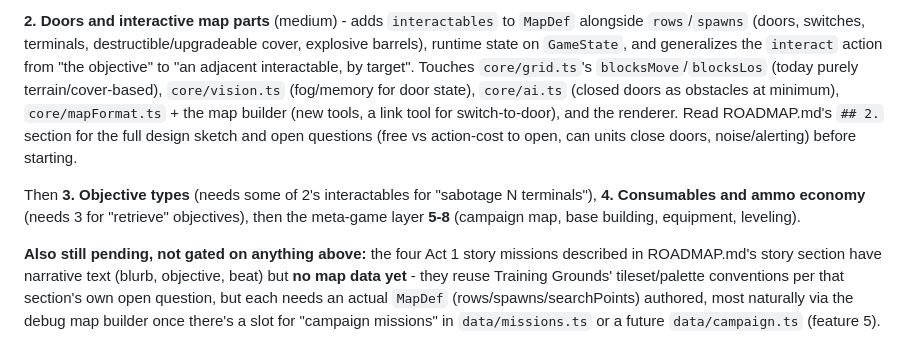
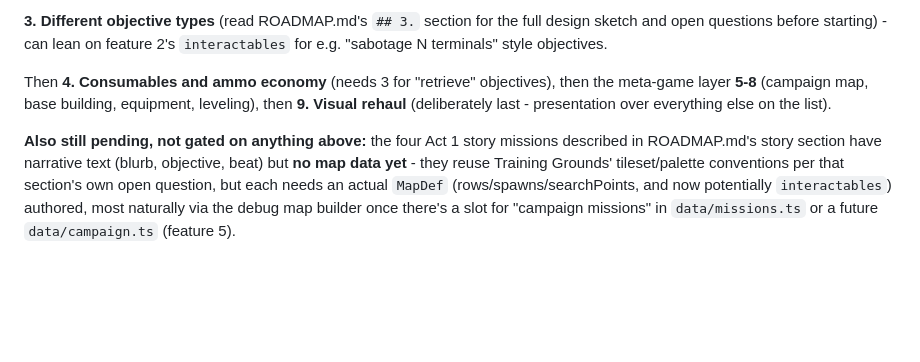
Before and after one commit to endodod/Offgrid, a Markdown page: md_files/SESSION_HANDOFF.md, the part around one of its changes. GitHub-like rendering; blank space fills up the shorter version.

```diff
--- a/md_files/SESSION_HANDOFF.md
+++ b/md_files/SESSION_HANDOFF.md
@@ -87,19 +73,15 @@ done. Weather (1) already landed earlier alongside 0a. Next up:
 
-**2. Doors and interactive map parts** (medium) - adds `interactables` to `MapDef` alongside `rows`/`spawns`
-(doors, switches, terminals, destructible/upgradeable cover, explosive barrels), runtime state on
-`GameState`, and generalizes the `interact` action from "the objective" to "an adjacent interactable, by
-target". Touches `core/grid.ts`'s `blocksMove`/`blocksLos` (today purely terrain/cover-based), `core/vision.ts`
-(fog/memory for door state), `core/ai.ts` (closed doors as obstacles at minimum), `core/mapFormat.ts` +
-the map builder (new tools, a link tool for switch-to-door), and the renderer. Read ROADMAP.md's `## 2.`
-section for the full design sketch and open questions (free vs action-cost to open, can units close doors,
-noise/alerting) before starting.
+**3. Different objective types** (read ROADMAP.md's `## 3.` section for the full design sketch and open
+questions before starting) - can lean on feature 2's `interactables` for e.g. "sabotage N terminals" style
+objectives.
 
-Then **3. Objective types** (needs some of 2's interactables for "sabotage N terminals"), **4. Consumables
-and ammo economy** (needs 3 for "retrieve" objectives), then the meta-game layer **5-8** (campaign map, base
-building, equipment, leveling).
+Then **4. Consumables and ammo economy** (needs 3 for "retrieve" objectives), then the meta-game layer
+**5-8** (campaign map, base building, equipment, leveling), then **9. Visual rehaul** (deliberately last -
+presentation over everything else on the list).
 
 **Also still pending, not gated on anything above:** the four Act 1 story missions described in ROADMAP.md's
 story section have narrative text (blurb, objective, beat) but **no map data yet** - they reuse Training
 Grounds' tileset/palette conventions per that section's own open question, but each needs an actual `MapDef`
-(rows/spawns/searchPoints) authored, most naturally via the debug map builder once there's a slot for
-"campaign missions" in `data/missions.ts` or a future `data/campaign.ts` (feature 5).
+(rows/spawns/searchPoints, and now potentially `interactables`) authored, most naturally via the debug map
+builder once there's a slot for "campaign missions" in `data/missions.ts` or a future `data/campaign.ts`
+(feature 5).
```
Also changed, not shown: other parts of md_files/SESSION_HANDOFF.md (+41 -55 lines).
